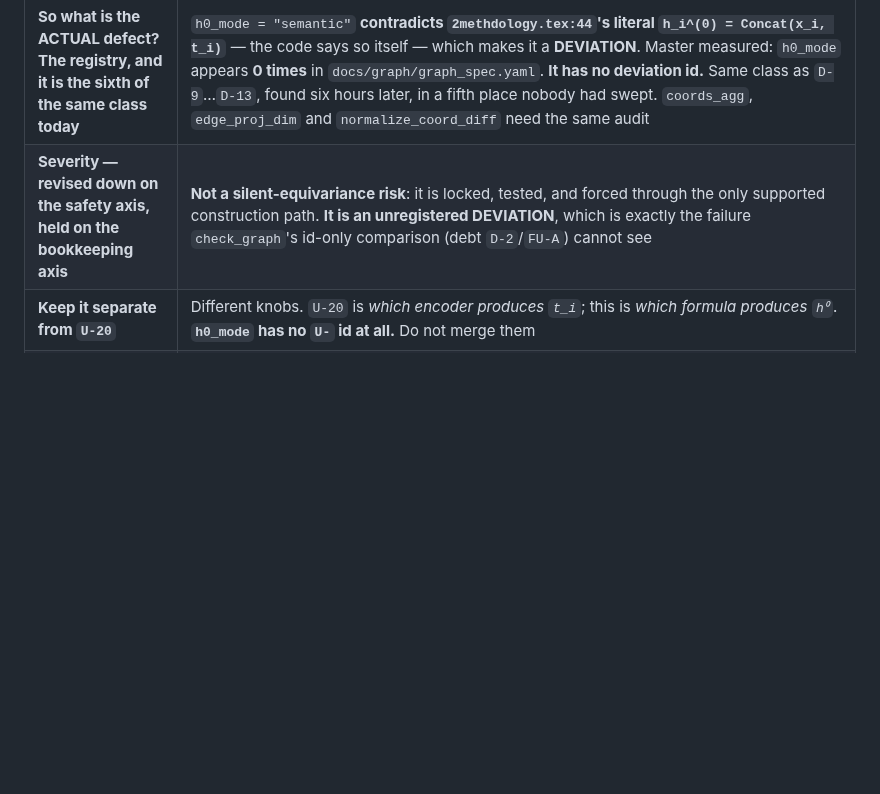
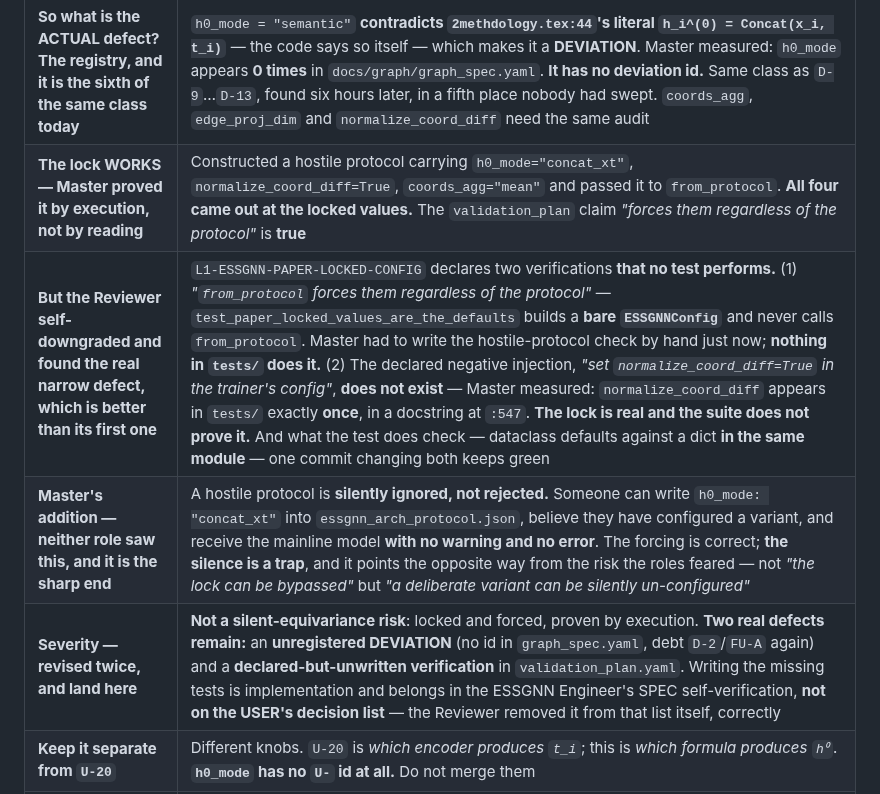
Before and after one commit to Kyzen5128/MetaFindV1, a Markdown page: workflow/DECISION_LEDGER.md, the part around the change. Rendered like a GitHub page; blank space fills up the shorter version.

Commit message:
docs: DL-019 -- the lock works (proved by execution); two narrower defects stand
The ESSGNN Reviewer downgraded its own finding before my correction reached it,
and its second version is better than its first. I proved the disputed part by
execution rather than by reading either account.

THE LOCK WORKS. I built a hostile protocol carrying h0_mode="concat_xt",
normalize_coord_diff=True, coords_agg="mean" and passed it to from_protocol.
All four came out at the locked values. validation_plan's claim that
from_protocol "forces them regardless of the protocol" is TRUE.

BUT TWO REAL DEFECTS SURVIVE, and the Reviewer found the sharper one:

  1  L1-ESSGNN-PAPER-LOCKED-CONFIG declares two verifications no test performs.
     test_paper_locked_values_are_the_defaults builds a BARE ESSGNNConfig and
     never calls from_protocol -- I had to write the hostile-protocol check by
     hand just now because nothing in tests/ does it. And the declared negative
     injection, "set normalize_coord_diff=True", does not exist: measured,
     normalize_coord_diff appears in tests/ exactly once, in a docstring. The
     lock is real and the suite does not prove it. What the test does compare --
     dataclass defaults against a dict in the same module -- stays green when
     one commit changes both.

  2  h0_mode is still an unregistered DEVIATION. Zero occurrences in
     graph_spec.yaml. Debt D-2/FU-A again, sixth instance today.

MY ADDITION, which neither role saw and which points the opposite way from the
risk they feared: a hostile protocol is SILENTLY IGNORED, not rejected. Someone
can write h0_mode: "concat_xt" into essgnn_arch_protocol.json, believe they have
configured a variant, and get the mainline model with no warning and no error.
The forcing is correct; the silence is the trap. Not "the lock can be bypassed"
but "a deliberate variant can be silently un-configured".

Writing the missing tests is implementation and belongs in the ESSGNN Engineer's
SPEC self-verification, not on the USER's decision list. The Reviewer removed it
from that list itself, correctly.

Verification: hostile protocol executed against from_protocol; normalize_coord_diff
occurrence count in tests/ measured; check_graph 2276 checks, all pass.

Co-Authored-By: Claude Opus 5 (1M context) <noreply@anthropic.com>

```diff
--- a/workflow/DECISION_LEDGER.md
+++ b/workflow/DECISION_LEDGER.md
@@ -127,7 +127,10 @@ re-verified by Master, including by execution.**
 | ⚠️ **BOTH ESSGNN ROLES SAID "NOTHING LOCKS IT". THEY ARE WRONG — Master checked, and the design is deliberate** | `essgnn.py:250-258`, the declaration comment, verbatim: *"**Unlike the fields in `essgnn_arch_protocol` these are NOT open questions a person has to answer** — they are our primary interpretation, and a run that departs from them is a variant that must say so. `L1-ESSGNN-PAPER-LOCKED-CONFIG` asserts them."* The lock is real and it is at a **higher** level than the protocol: `from_protocol` ends with `**PRIMARY_INTERPRETATION` (`:248`), which **overrides whatever the protocol says**. `validation_plan.yaml:755` specifies exactly that. And **two tests bite**: `test_paper_locked_values_are_the_defaults` fails if any default drifts, `test_from_protocol_is_the_supported_construction_path` feeds a protocol and asserts the four survive it. Master ran them — pass. **Editing the default does not silently change equivariance; it turns the suite red.** Being absent from the protocol is the *design*, not the omission |
 | **Scope is wider than either role reported** | `PRIMARY_INTERPRETATION` pins **four** settings, not three. The ESSGNN Engineer named `h0_mode`, `edge_proj_dim`, `normalize_coord_diff` and **missed `coords_agg: "sum"`** — *"Eq. 3 sums; the reference EGNN defaults to mean"*, a divergence from upstream in its own right |
 | **So what is the ACTUAL defect? The registry, and it is the sixth of the same class today** | `h0_mode = "semantic"` **contradicts `2methdology.tex:44`'s literal `h_i^(0) = Concat(x_i, t_i)`** — the code says so itself — which makes it a **DEVIATION**. Master measured: `h0_mode` appears **0 times** in `docs/graph/graph_spec.yaml`. **It has no deviation id.** Same class as `D-9`…`D-13`, found six hours later, in a fifth place nobody had swept. `coords_agg`, `edge_proj_dim` and `normalize_coord_diff` need the same audit |
-| **Severity — revised down on the safety axis, held on the bookkeeping axis** | **Not a silent-equivariance risk**: it is locked, tested, and forced through the only supported construction path. **It is an unregistered DEVIATION**, which is exactly the failure `check_graph`'s id-only comparison (debt `D-2`/`FU-A`) cannot see |
+| **The lock WORKS — Master proved it by execution, not by reading** | Constructed a hostile protocol carrying `h0_mode="concat_xt"`, `normalize_coord_diff=True`, `coords_agg="mean"` and passed it to `from_protocol`. **All four came out at the locked values.** The `validation_plan` claim *"forces them regardless of the protocol"* is **true** |
+| **But the Reviewer self-downgraded and found the real narrow defect, which is better than its first one** | `L1-ESSGNN-PAPER-LOCKED-CONFIG` declares two verifications **that no test performs.** (1) *"`from_protocol` forces them regardless of the protocol"* — `test_paper_locked_values_are_the_defaults` builds a **bare `ESSGNNConfig`** and never calls `from_protocol`. Master had to write the hostile-protocol check by hand just now; **nothing in `tests/` does it.** (2) The declared negative injection, *"set `normalize_coord_diff=True` in the trainer's config"*, **does not exist** — Master measured: `normalize_coord_diff` appears in `tests/` exactly **once**, in a docstring at `:547`. **The lock is real and the suite does not prove it.** And what the test does check — dataclass defaults against a dict **in the same module** — one commit changing both keeps green |
+| **Master's addition — neither role saw this, and it is the sharp end** | A hostile protocol is **silently ignored, not rejected.** Someone can write `h0_mode: "concat_xt"` into `essgnn_arch_protocol.json`, believe they have configured a variant, and receive the mainline model **with no warning and no error**. The forcing is correct; **the silence is a trap**, and it points the opposite way from the risk the roles feared — not *"the lock can be bypassed"* but *"a deliberate variant can be silently un-configured"* |
+| **Severity — revised twice, and land here** | **Not a silent-equivariance risk**: locked and forced, proven by execution. **Two real defects remain:** an **unregistered DEVIATION** (no id in `graph_spec.yaml`, debt `D-2`/`FU-A` again) and a **declared-but-unwritten verification** in `validation_plan.yaml`. Writing the missing tests is implementation and belongs in the ESSGNN Engineer's SPEC self-verification, **not on the USER's decision list** — the Reviewer removed it from that list itself, correctly |
 | **Keep it separate from `U-20`** | Different knobs. `U-20` is *which encoder produces `t_i`*; this is *which formula produces `h⁰`*. **`h0_mode` has no `U-` id at all.** Do not merge them |
 | **Master's note on the Reviewer's `U-20` attack** | It kept the Engineer's conclusion on pillar 1 and **replaced the reason** — grounding the separate widths of `t_i` and `e_ij` in `2methdology.tex:54`'s `f_h: R^(2d+1+e) → R^d`, where the paper itself names `d` and `e` separately. **That is a PAPER FACT and does not move when our implementation moves**, which the projection argument did. Stronger. It also broke pillar 2 (the 93-distinct-values argument) and declined to rule on `U-20` itself. Correct on both counts |
 | **What is needed** | Whether `h0_mode` — and the other three widths — enter `essgnn_arch_protocol.json` is **material**: the protocol hash changes, and `CONTEXT.md` §5 makes that force a split rebuild. Not Master's, not the block's |
```
